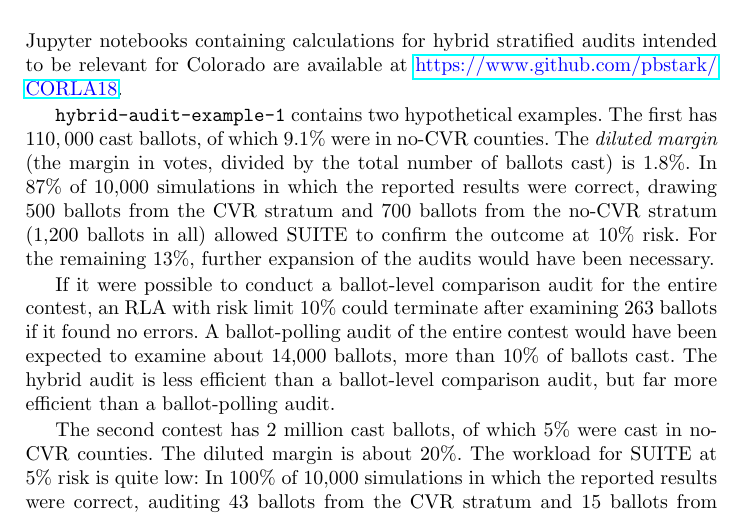
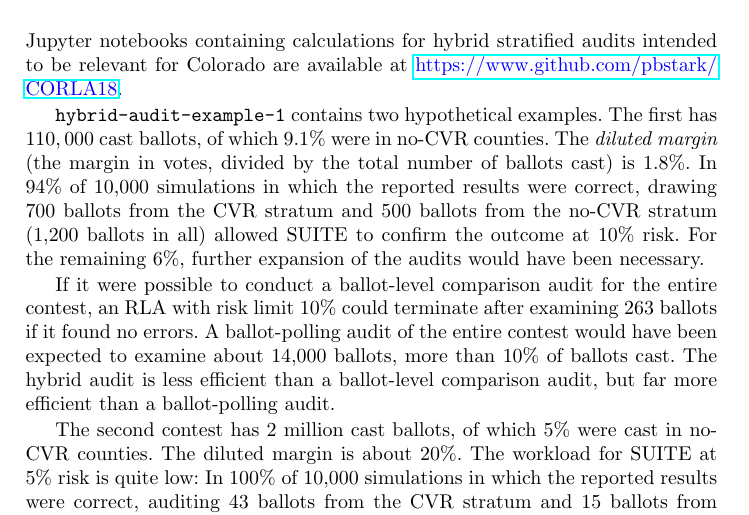
Before and after one commit to pbstark/CORLA18, a LaTeX thesis (CO18.tex): part of page 9 of 15, cut so that both start at the same text. Compiled offline with pdfLaTeX.

Commit message:
switch n1 and n2 in example 1

```diff
--- a/CO18.tex
+++ b/CO18.tex
@@ -396,11 +396,11 @@ Jupyter notebooks containing calculations for hybrid stratified audits intended
 The first has $110,000$ cast ballots, of which
 9.1\% were in no-CVR counties.
 The \emph{diluted margin} (the margin in votes, divided by the total number of ballots cast) is $1.8\%$.
-In 87\% of 10,000 simulations in which
-the reported results were correct, drawing 500~ballots from the CVR stratum and 700~ballots
+In 94\% of 10,000 simulations in which
+the reported results were correct, drawing 700~ballots from the CVR stratum and 500~ballots
 from the no-CVR stratum (1,200 ballots in all)
 allowed SUITE to confirm the outcome at 10\% risk.
-For the remaining 13\%, further expansion of the audits would have been necessary.
+For the remaining 6\%, further expansion of the audits would have been necessary.
 
 If it were possible to conduct a ballot-level comparison audit for the entire contest,
 an RLA with risk limit 10\% could terminate after examining 263~ballots if it found no errors.
```
Also changed, not shown: CO18.pdf, 1 other file.
